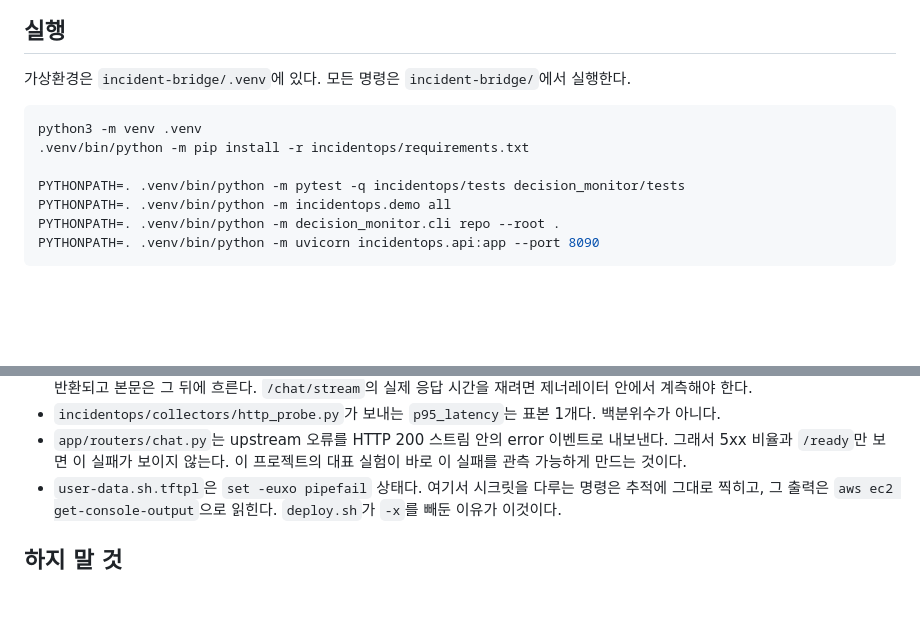
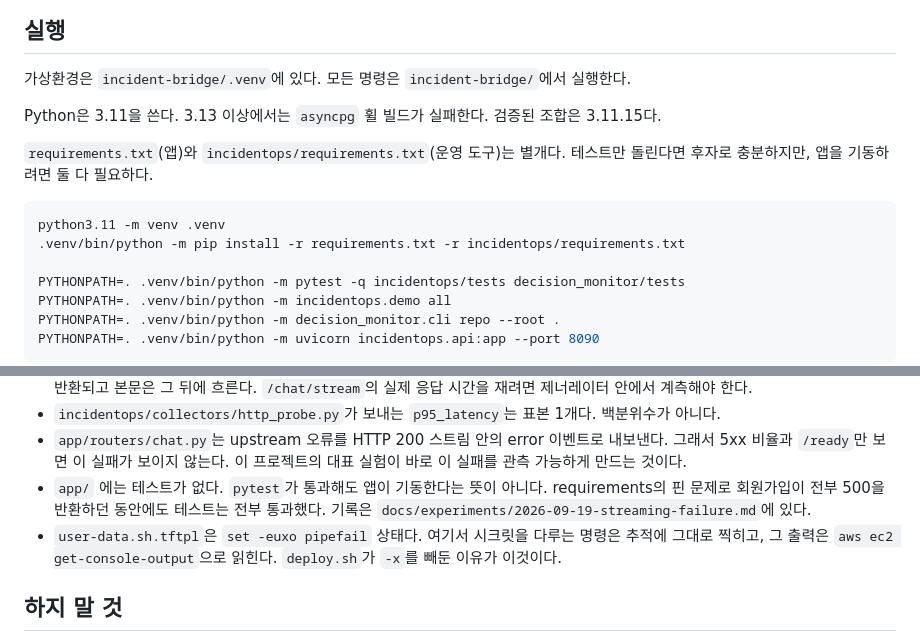
Before and after one commit to vagus3/InfraDCAI, a Markdown page: AGENTS.md, 2 parts joined by grey strips. GitHub-like rendering; blank space fills up the shorter version.

Commit message:
docs(agents): record the verified Python version and the app/ test gap
Co-Authored-By: Claude Opus 5 <noreply@anthropic.com>
Claude-Session: https://claude.ai/code/session_01GuSuwfgHdPSRXy4jU7LNyf

````diff
--- a/AGENTS.md
+++ b/AGENTS.md
@@ -18,9 +18,14 @@ git 루트는 `InfraDCAI`이고 프로젝트는 `incident-bridge/` 하위에 있
 
 가상환경은 `incident-bridge/.venv`에 있다. 모든 명령은 `incident-bridge/`에서 실행한다.
 
+Python은 3.11을 쓴다. 3.13 이상에서는 `asyncpg` 휠 빌드가 실패한다. 검증된 조합은 3.11.15다.
+
+`requirements.txt`(앱)와 `incidentops/requirements.txt`(운영 도구)는 별개다. 테스트만 돌린다면
+후자로 충분하지만, 앱을 기동하려면 둘 다 필요하다.
+
 ```bash
-python3 -m venv .venv
-.venv/bin/python -m pip install -r incidentops/requirements.txt
+python3.11 -m venv .venv
+.venv/bin/python -m pip install -r requirements.txt -r incidentops/requirements.txt
 
 PYTHONPATH=. .venv/bin/python -m pytest -q incidentops/tests decision_monitor/tests
 PYTHONPATH=. .venv/bin/python -m incidentops.demo all
@@ -45,6 +50,9 @@ PYTHONPATH=. .venv/bin/python -m uvicorn incidentops.api:app --port 8090
 - `app/routers/chat.py`는 upstream 오류를 HTTP 200 스트림 안의 error 이벤트로 내보낸다.
   그래서 5xx 비율과 `/ready`만 보면 이 실패가 보이지 않는다. 이 프로젝트의 대표 실험이 바로
   이 실패를 관측 가능하게 만드는 것이다.
+- `app/` 에는 테스트가 없다. `pytest`가 통과해도 앱이 기동한다는 뜻이 아니다. requirements의
+  핀 문제로 회원가입이 전부 500을 반환하던 동안에도 테스트는 전부 통과했다. 기록은
+  `docs/experiments/2026-09-19-streaming-failure.md`에 있다.
 - `user-data.sh.tftpl`은 `set -euxo pipefail` 상태다. 여기서 시크릿을 다루는 명령은 추적에
   그대로 찍히고, 그 출력은 `aws ec2 get-console-output`으로 읽힌다. `deploy.sh`가 `-x`를 빼둔
   이유가 이것이다.
````
